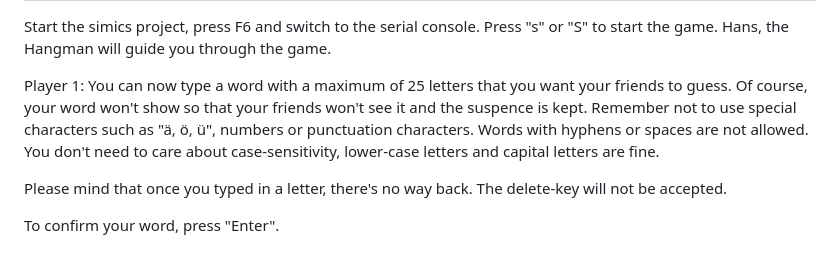
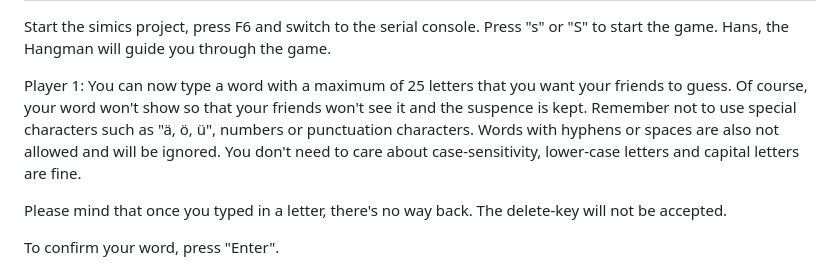
Before and after one commit to Zisu32/SysProg, a Markdown page: README.md, the part around the change. GitHub-like rendering.

Commit message:
README super final version

```diff
--- a/README.md
+++ b/README.md
@@ -86,7 +86,7 @@ Select *Start as debug session*
 ## Start
 Start the simics project, press F6 and switch to the serial console. Press "s" or "S" to start the game. Hans, the Hangman will guide you through the game.
 
-Player 1: You can now type a word with a maximum of 25 letters that you want your friends to guess. Of course, your word won't show so that your friends won't see it and the suspence is kept. Remember not to use special characters such as "ä, ö, ü", numbers or punctuation characters. Words with hyphens or spaces are not allowed. You don't need to care about case-sensitivity, lower-case letters and capital letters are fine.
+Player 1: You can now type a word with a maximum of 25 letters that you want your friends to guess. Of course, your word won't show so that your friends won't see it and the suspence is kept. Remember not to use special characters such as "ä, ö, ü", numbers or punctuation characters. Words with hyphens or spaces are also not allowed and will be ignored. You don't need to care about case-sensitivity, lower-case letters and capital letters are fine.
 
 Please mind that once you typed in a letter, there's no way back. The delete-key will not be accepted.
 
```
